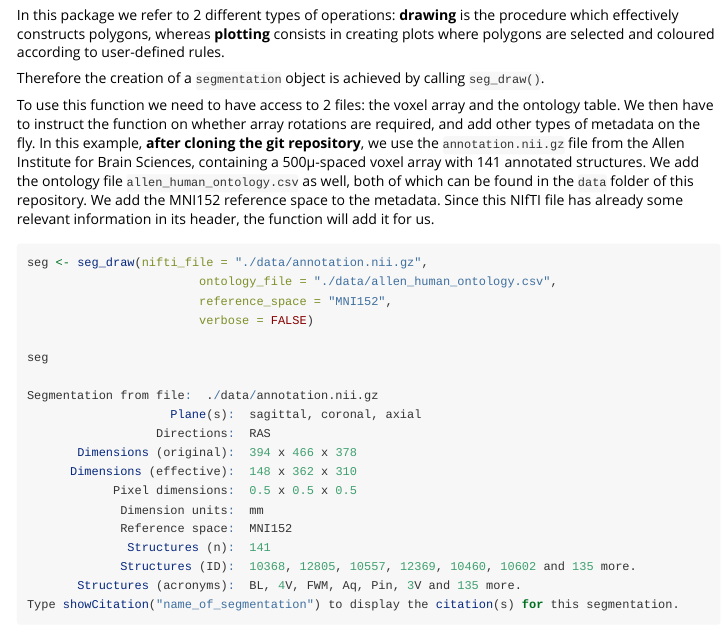
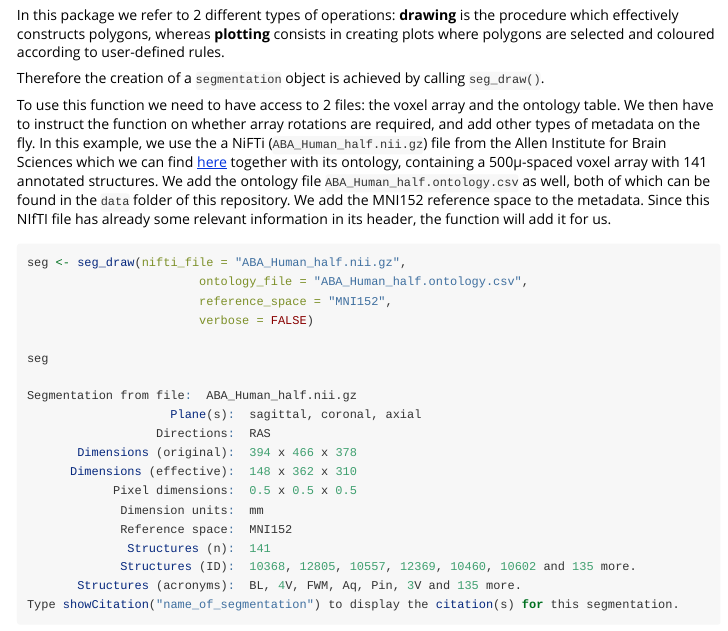
Before and after one commit to langleylab/coldcuts, an R Markdown document (vignettes/coldcuts.Rmd): the page in a window 1100 px wide, from 700 px down. Rendered offline with R 4.5, knitr and Pandoc, with nearby package versions; long lines of code are wrapped.

Commit message:
Update coldcuts.Rmd

````diff
--- a/vignettes/coldcuts.Rmd
+++ b/vignettes/coldcuts.Rmd
@@ -37,18 +37,18 @@ In this package we refer to 2 different types of operations: **drawing** is the
 Therefore the creation of a `segmentation` object is achieved by calling `seg_draw()`.
 
 To use this function we need to have access to 2 files: the voxel array and the ontology table. We then have to instruct the function on whether array rotations are required, and add other types of metadata on the fly.
-In this example, **after cloning the git repository**, we use the `annotation.nii.gz` file from the Allen Institute for Brain Sciences, containing a 500&mu;-spaced voxel array with 141 annotated structures. We add the ontology file `allen_human_ontology.csv` as well, both of which can be found in the `data` folder of this repository.
+In this example, we use the a NiFTi (`ABA_Human_half.nii.gz`) file from the Allen Institute for Brain Sciences which we can find [here](https://github.com/langleylab/coldcuts_segmentations/tree/main/ABA_Human_half) together with its ontology, containing a 500&mu;-spaced voxel array with 141 annotated structures. We add the ontology file `ABA_Human_half.ontology.csv` as well, both of which can be found in the `data` folder of this repository.
 We add the MNI152 reference space to the metadata. Since this NIfTI file has already some relevant information in its header, the function will add it for us.
 
 ```{r, eval = FALSE}
-seg <- seg_draw(nifti_file = "./data/annotation.nii.gz",
-                        ontology_file = "./data/allen_human_ontology.csv",
+seg <- seg_draw(nifti_file = "ABA_Human_half.nii.gz",
+                        ontology_file = "ABA_Human_half.ontology.csv",
                         reference_space = "MNI152",
                         verbose = FALSE)
 
 seg
 
-Segmentation from file:  ./data/annotation.nii.gz
+Segmentation from file:  ABA_Human_half.nii.gz
                     Plane(s):  sagittal, coronal, axial
                   Directions:  RAS
        Dimensions (original):  394 x 466 x 378
````
